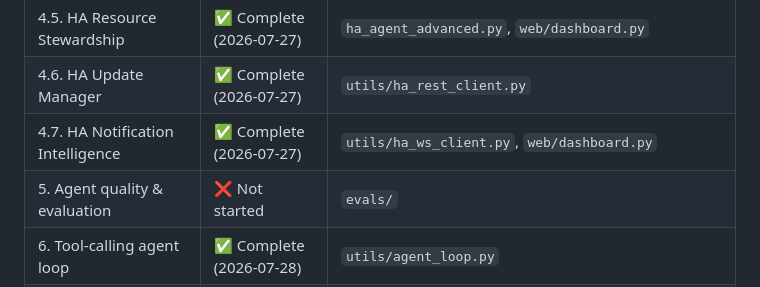
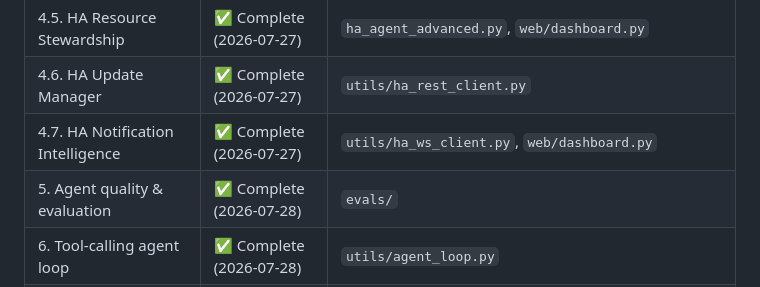
Before and after one commit to AndysWorth/pueo, a Markdown page: docs/roadmap.md, the part around the change. GitHub-like rendering.

Commit message:
docs: mark Milestone 5 (Agent quality & evaluation) complete
Co-Authored-By: Claude Sonnet 4.6 <noreply@anthropic.com>
Claude-Session: https://claude.ai/code/session_013mTSf9kYmcWCKbwca5vbpV

```diff
--- a/docs/roadmap.md
+++ b/docs/roadmap.md
@@ -15,7 +15,7 @@ Strategic capabilities in delivery order.
 | 4.5. HA Resource Stewardship                  | ✅ Complete (2026-07-27) | `ha_agent_advanced.py`, `web/dashboard.py` |
 | 4.6. HA Update Manager                        | ✅ Complete (2026-07-27) | `utils/ha_rest_client.py`                  |
 | 4.7. HA Notification Intelligence             | ✅ Complete (2026-07-27) | `utils/ha_ws_client.py`, `web/dashboard.py`|
-| 5. Agent quality & evaluation                 | ❌ Not started           | `evals/`                                   |
+| 5. Agent quality & evaluation                 | ✅ Complete (2026-07-28) | `evals/`                                   |
 | 6. Tool-calling agent loop                    | ✅ Complete (2026-07-28) | `utils/agent_loop.py`                      |
 | 7. HITL cloud escalation                      | ❌ Not started           | `utils/cloud_client.py`                    |
 | 8. Repair episode recording                   | ❌ Not started           | `ha_agent_advanced.py`                     |
```
